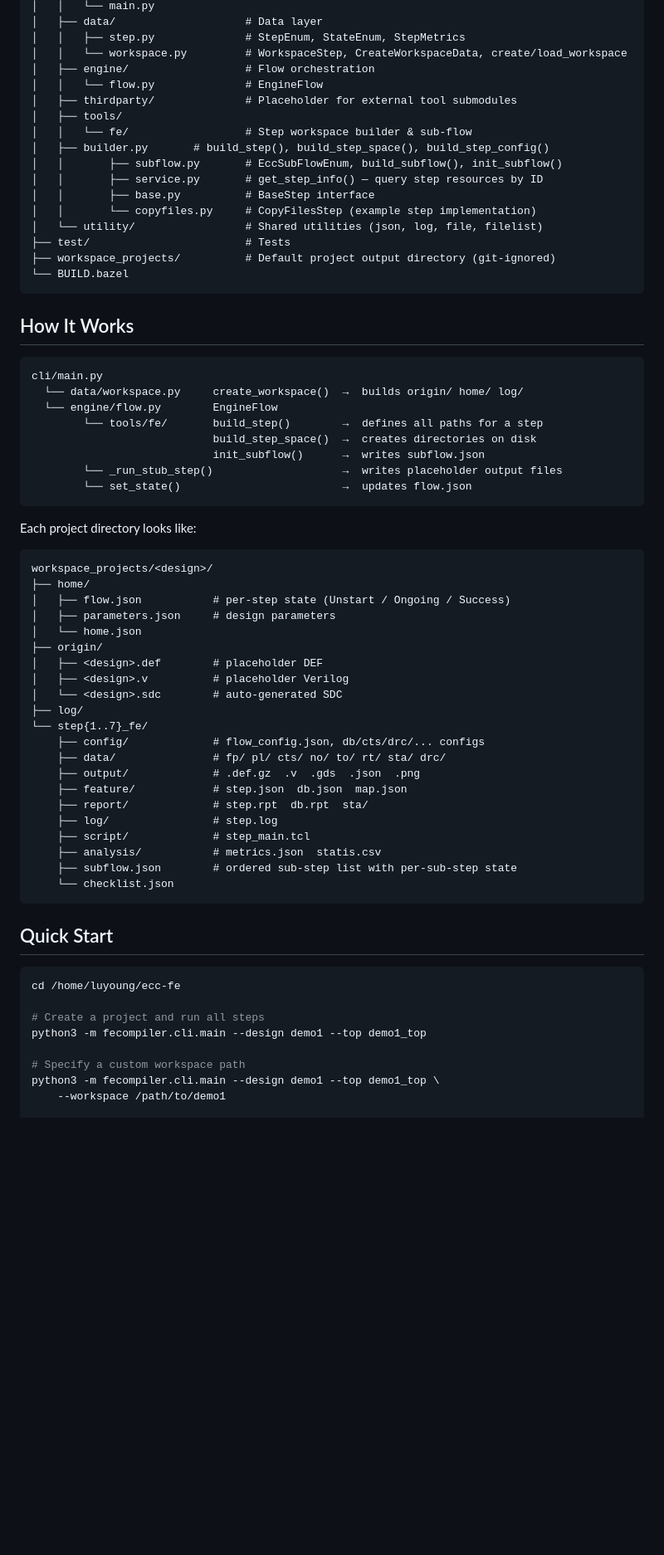
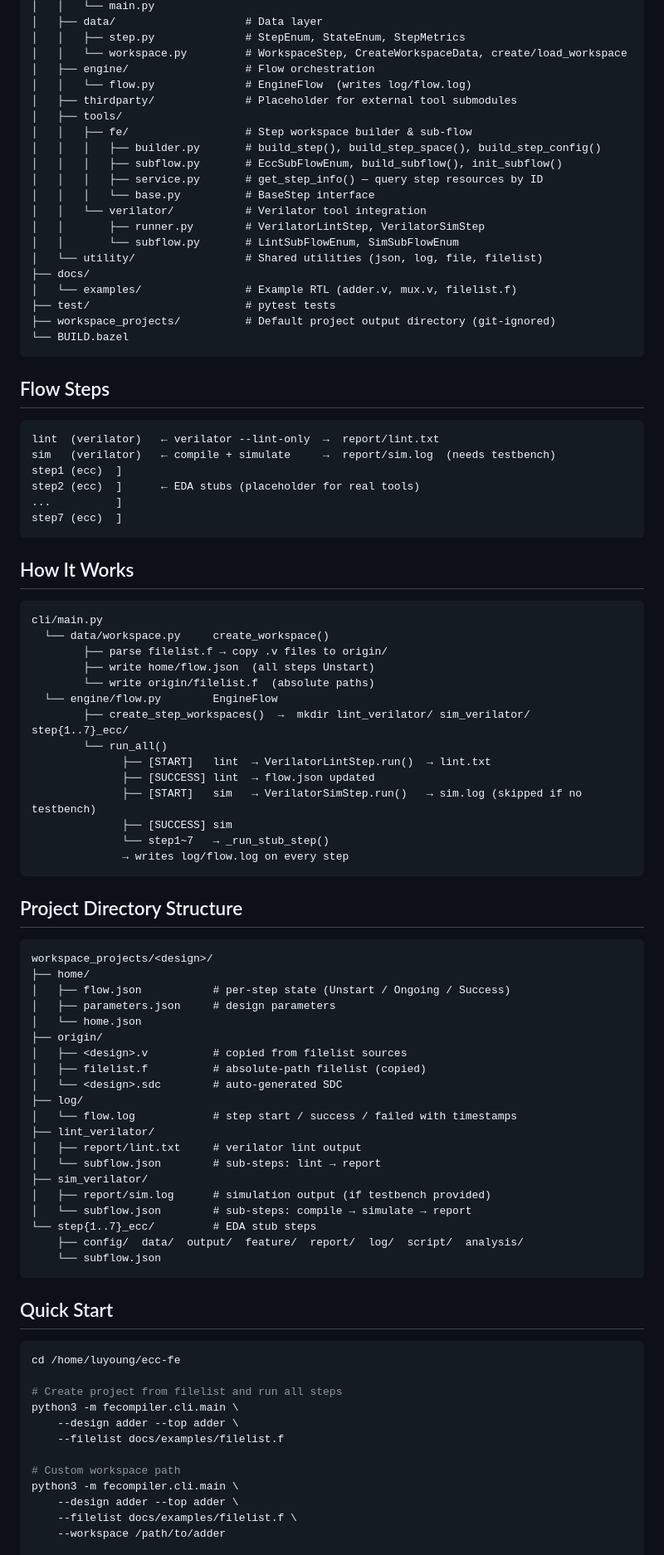
Before and after one commit to openecos-projects/ecc-fe, a Markdown page: README.md, the part around one of its changes. Shown at 83% size. Rendered like a GitHub page; blank space fills up the shorter version.

Commit message:
docs: update README to reflect verilator integration, flow.log, and split steps

````diff
--- a/README.md
+++ b/README.md
@@ -22,35 +22,56 @@ ecc-fe/
 │   │   ├── step.py              # StepEnum, StateEnum, StepMetrics
 │   │   └── workspace.py         # WorkspaceStep, CreateWorkspaceData, create/load_workspace
 │   ├── engine/                  # Flow orchestration
-│   │   └── flow.py              # EngineFlow
+│   │   └── flow.py              # EngineFlow  (writes log/flow.log)
 │   ├── thirdparty/              # Placeholder for external tool submodules
 │   ├── tools/
-│   │   └── fe/                  # Step workspace builder & sub-flow
-│   ├── builder.py       # build_step(), build_step_space(), build_step_config()
-│   │       ├── subflow.py       # EccSubFlowEnum, build_subflow(), init_subflow()
-│   │       ├── service.py       # get_step_info() — query step resources by ID
-│   │       ├── base.py          # BaseStep interface
-│   │       └── copyfiles.py     # CopyFilesStep (example step implementation)
+│   │   ├── fe/                  # Step workspace builder & sub-flow
+│   │   │   ├── builder.py       # build_step(), build_step_space(), build_step_config()
+│   │   │   ├── subflow.py       # EccSubFlowEnum, build_subflow(), init_subflow()
+│   │   │   ├── service.py       # get_step_info() — query step resources by ID
+│   │   │   └── base.py          # BaseStep interface
+│   │   └── verilator/           # Verilator tool integration
+│   │       ├── runner.py        # VerilatorLintStep, VerilatorSimStep
+│   │       └── subflow.py       # LintSubFlowEnum, SimSubFlowEnum
 │   └── utility/                 # Shared utilities (json, log, file, filelist)
-├── test/                        # Tests
+├── docs/
+│   └── examples/                # Example RTL (adder.v, mux.v, filelist.f)
+├── test/                        # pytest tests
 ├── workspace_projects/          # Default project output directory (git-ignored)
 └── BUILD.bazel
+```
+
+## Flow Steps
+
+```
+lint  (verilator)   ← verilator --lint-only  →  report/lint.txt
+sim   (verilator)   ← compile + simulate     →  report/sim.log  (needs testbench)
+step1 (ecc)  ]
+step2 (ecc)  ]      ← EDA stubs (placeholder for real tools)
+...          ]
+step7 (ecc)  ]
 ```
 
 ## How It Works
 
 ```
 cli/main.py
-  └── data/workspace.py     create_workspace()  →  builds origin/ home/ log/
+  └── data/workspace.py     create_workspace()
+        ├── parse filelist.f → copy .v files to origin/
+        ├── write home/flow.json  (all steps Unstart)
+        └── write origin/filelist.f  (absolute paths)
   └── engine/flow.py        EngineFlow
-        └── tools/fe/       build_step()        →  defines all paths for a step
-                            build_step_space()  →  creates directories on disk
-                            init_subflow()      →  writes subflow.json
-        └── _run_stub_step()                    →  writes placeholder output files
-        └── set_state()                         →  updates flow.json
+        ├── create_step_workspaces()  →  mkdir lint_verilator/ sim_verilator/ step{1..7}_ecc/
+        └── run_all()
+              ├── [START]   lint  → VerilatorLintStep.run()  → lint.txt
+              ├── [SUCCESS] lint  → flow.json updated
+              ├── [START]   sim   → VerilatorSimStep.run()   → sim.log (skipped if no testbench)
+              ├── [SUCCESS] sim
+              └── step1~7   → _run_stub_step()
+              → writes log/flow.log on every step
 ```
 
-Each project directory looks like:
+## Project Directory Structure
 
 ```text
 workspace_projects/<design>/
@@ -59,21 +80,20 @@ workspace_projects/<design>/
 │   ├── parameters.json     # design parameters
 │   └── home.json
 ├── origin/
-│   ├── <design>.def        # placeholder DEF
-│   ├── <design>.v          # placeholder Verilog
+│   ├── <design>.v          # copied from filelist sources
+│   ├── filelist.f          # absolute-path filelist (copied)
 │   └── <design>.sdc        # auto-generated SDC
 ├── log/
-└── step{1..7}_fe/
-    ├── config/             # flow_config.json, db/cts/drc/... configs
-    ├── data/               # fp/ pl/ cts/ no/ to/ rt/ sta/ drc/
-    ├── output/             # .def.gz  .v  .gds  .json  .png
-    ├── feature/            # step.json  db.json  map.json
-    ├── report/             # step.rpt  db.rpt  sta/
-    ├── log/                # step.log
-    ├── script/             # step_main.tcl
-    ├── analysis/           # metrics.json  statis.csv
-    ├── subflow.json        # ordered sub-step list with per-sub-step state
-    └── checklist.json
+│   └── flow.log            # step start / success / failed with timestamps
+├── lint_verilator/
+│   ├── report/lint.txt     # verilator lint output
+│   └── subflow.json        # sub-steps: lint → report
+├── sim_verilator/
+│   ├── report/sim.log      # simulation output (if testbench provided)
+│   └── subflow.json        # sub-steps: compile → simulate → report
+└── step{1..7}_ecc/         # EDA stub steps
+    ├── config/  data/  output/  feature/  report/  log/  script/  analysis/
+    └── subflow.json
 ```
 
 ## Quick Start
@@ -81,10 +101,14 @@ workspace_projects/<design>/
 ```bash
 cd /home/luyoung/ecc-fe
 
-# Create a project and run all steps
-python3 -m fecompiler.cli.main --design demo1 --top demo1_top
+# Create project from filelist and run all steps
+python3 -m fecompiler.cli.main \
+    --design adder --top adder \
+    --filelist docs/examples/filelist.f
 
-# Specify a custom workspace path
-python3 -m fecompiler.cli.main --design demo1 --top demo1_top \
-    --workspace /path/to/demo1
+# Custom workspace path
+python3 -m fecompiler.cli.main \
+    --design adder --top adder \
+    --filelist docs/examples/filelist.f \
+    --workspace /path/to/adder
 
````
Also changed, not shown: other parts of README.md (+24 -23 lines).
